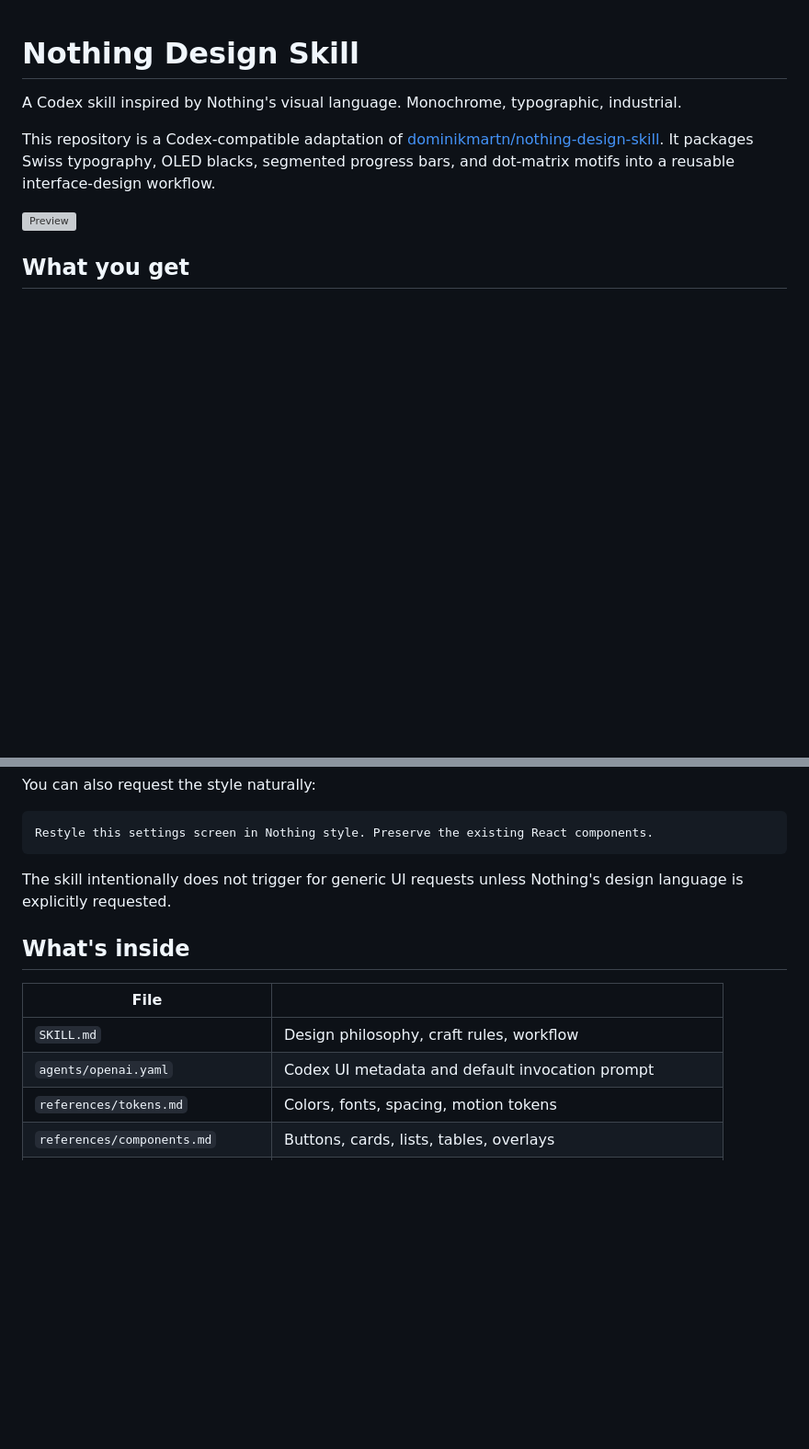
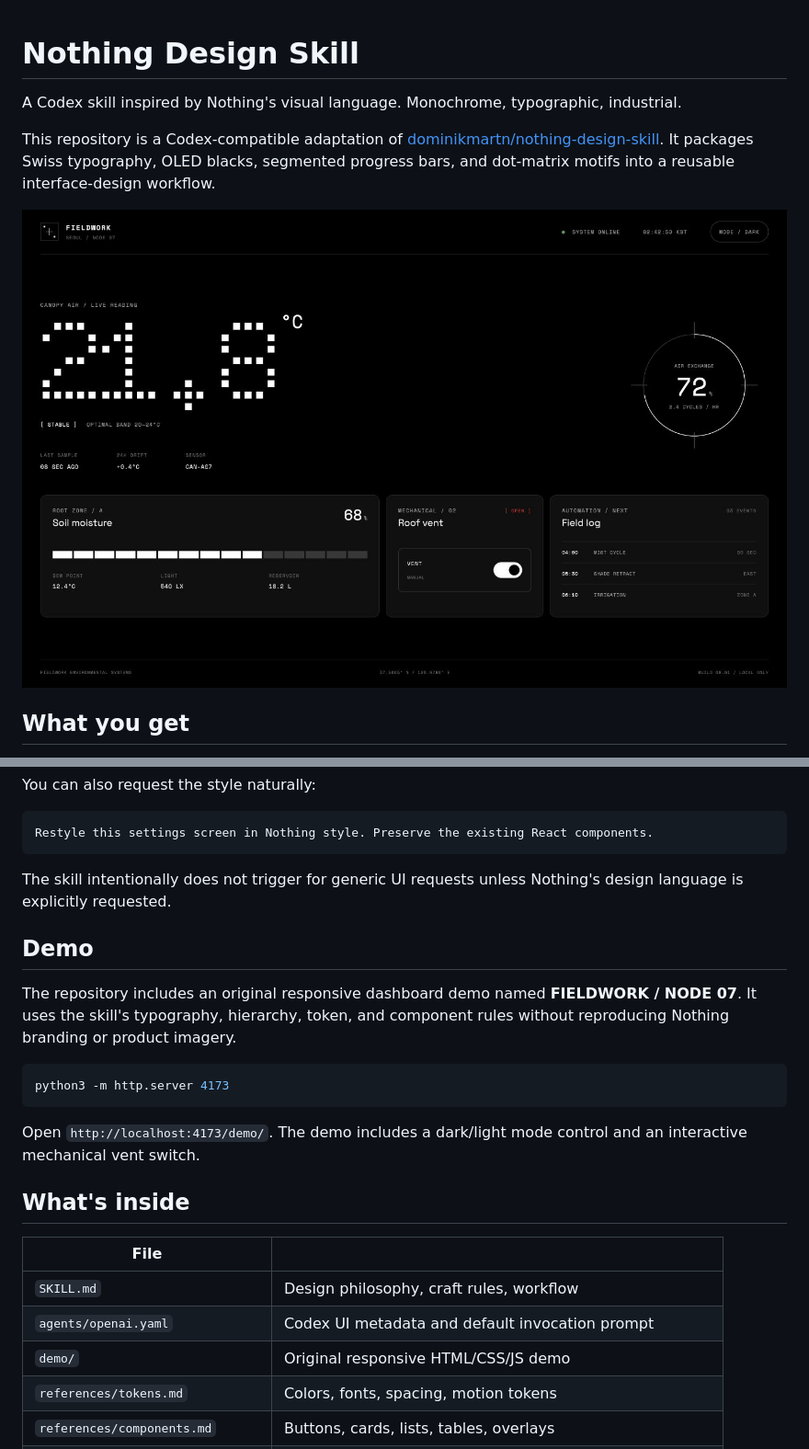
Before and after one commit to zjxps2007/Nothing_Design_Skill_For_Codex, a Markdown page: README.md, 2 parts joined by grey strips. Shown: that part at 92% size. Drawn GitHub-style; pictures changed too: preview.jpg (added); blank space fills up the shorter version; grey boxes are pictures that could not be loaded.

Commit message:
Add original FIELDWORK demo and preview

````diff
--- a/README.md
+++ b/README.md
@@ -4,7 +4,7 @@ A Codex skill inspired by Nothing's visual language. Monochrome, typographic, in
 
 This repository is a Codex-compatible adaptation of [dominikmartn/nothing-design-skill](https://github.com/dominikmartn/nothing-design-skill). It packages Swiss typography, OLED blacks, segmented progress bars, and dot-matrix motifs into a reusable interface-design workflow.
 
-![Preview](preview.gif)
+![FIELDWORK greenhouse dashboard demo](preview.jpg)
 
 ## What you get
 
@@ -41,12 +41,23 @@ Restyle this settings screen in Nothing style. Preserve the existing React compo
 
 The skill intentionally does not trigger for generic UI requests unless Nothing's design language is explicitly requested.
 
+## Demo
+
+The repository includes an original responsive dashboard demo named **FIELDWORK / NODE 07**. It uses the skill's typography, hierarchy, token, and component rules without reproducing Nothing branding or product imagery.
+
+```sh
+python3 -m http.server 4173
+```
+
+Open `http://localhost:4173/demo/`. The demo includes a dark/light mode control and an interactive mechanical vent switch.
+
 ## What's inside
 
 | File | |
 |------|---|
 | `SKILL.md` | Design philosophy, craft rules, workflow |
 | `agents/openai.yaml` | Codex UI metadata and default invocation prompt |
+| `demo/` | Original responsive HTML/CSS/JS demo |
 | `references/tokens.md` | Colors, fonts, spacing, motion tokens |
 | `references/components.md` | Buttons, cards, lists, tables, overlays |
 | `references/platform-mapping.md` | HTML/CSS, React/Tailwind, SwiftUI, and mockup mappings |
````
Also changed, not shown: 4 other files.
